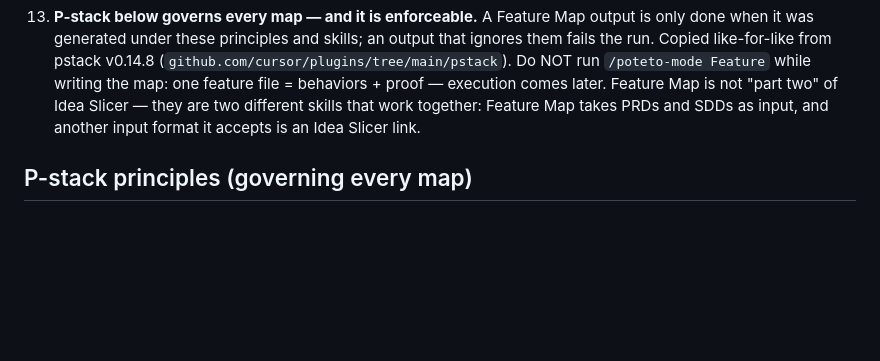
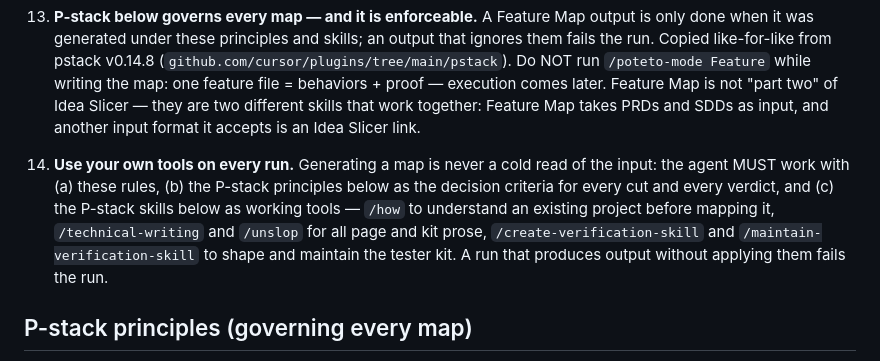
Before and after one commit to TR3-AI/feature-map, a Markdown page: AGENTS.md, the part around the change. GitHub-like rendering; blank space fills up the shorter version.

Commit message:
Rule 14: use your own tools on every run

```diff
--- a/AGENTS.md
+++ b/AGENTS.md
@@ -32,6 +32,8 @@ A feature map born from an Idea Slicer map tracks it (`maps/<slug>.md` in `TR3-A
 12. **Rules for rules (the meta-rule).** A new rule is not a rule until it is enforceable by any agent on any model. In the same turn it is decided: (1) written into EVERY synced copy — the skill's SKILL.md, the profile copies (5, him, moon — checksums must match), this AGENTS.md, and rulebook.html; (2) written as an enforceable instruction — imperative, specific, observable outcome — never a bare principle; (3) given a mechanical check where one can exist (a format the renderer parses, a grep-able page element); (4) verified active before the turn ends — profiles synced, repo pushed, live page greps pass. Models inherit rules only through these files; a rule in only some copies, or one no agent can check, does not exist.
 
 13. **P-stack below governs every map — and it is enforceable.** A Feature Map output is only done when it was generated under these principles and skills; an output that ignores them fails the run. Copied like-for-like from pstack v0.14.8 (`github.com/cursor/plugins/tree/main/pstack`). Do NOT run `/poteto-mode Feature` while writing the map: one feature file = behaviors + proof — execution comes later. Feature Map is not "part two" of Idea Slicer — they are two different skills that work together: Feature Map takes PRDs and SDDs as input, and another input format it accepts is an Idea Slicer link.
+
+14. **Use your own tools on every run.** Generating a map is never a cold read of the input: the agent MUST work with (a) these rules, (b) the P-stack principles below as the decision criteria for every cut and every verdict, and (c) the P-stack skills below as working tools — `/how` to understand an existing project before mapping it, `/technical-writing` and `/unslop` for all page and kit prose, `/create-verification-skill` and `/maintain-verification-skill` to shape and maintain the tester kit. A run that produces output without applying them fails the run.
 
 ## P-stack principles (governing every map)
 
```
